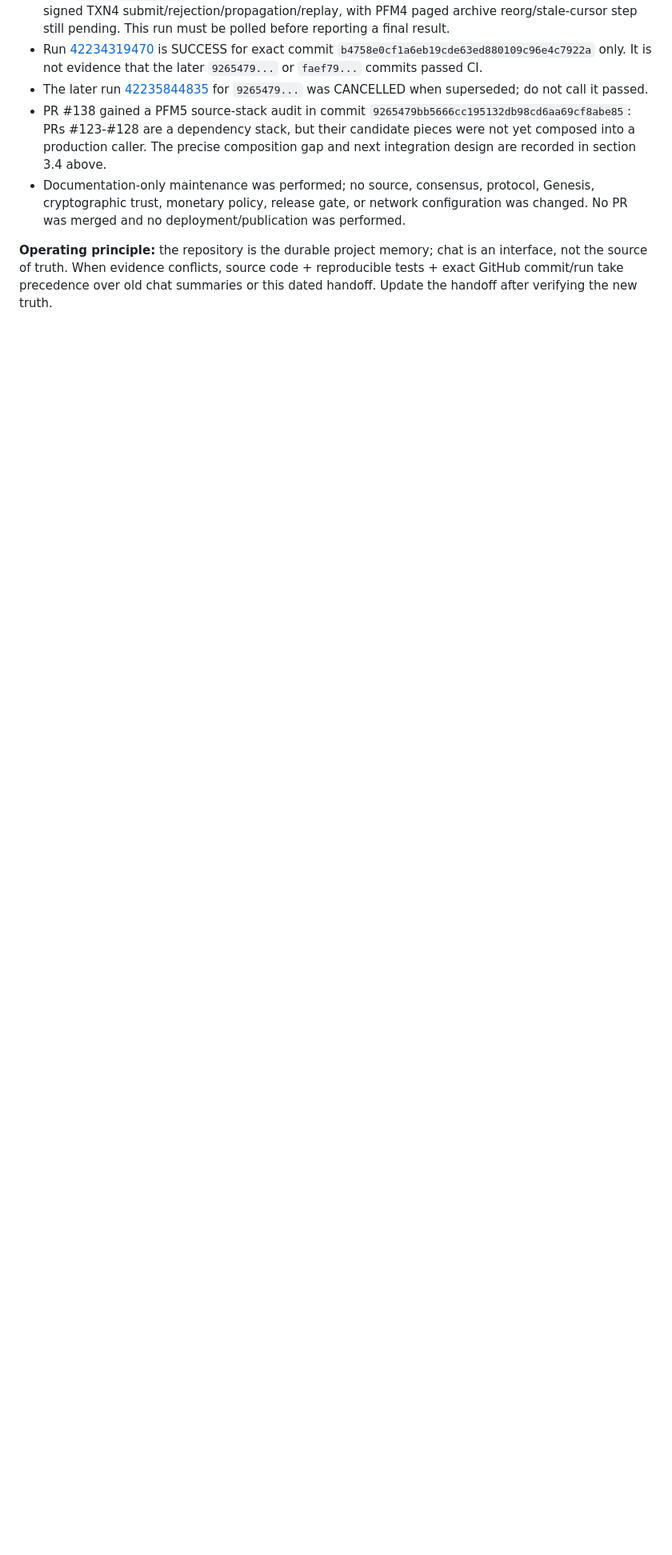
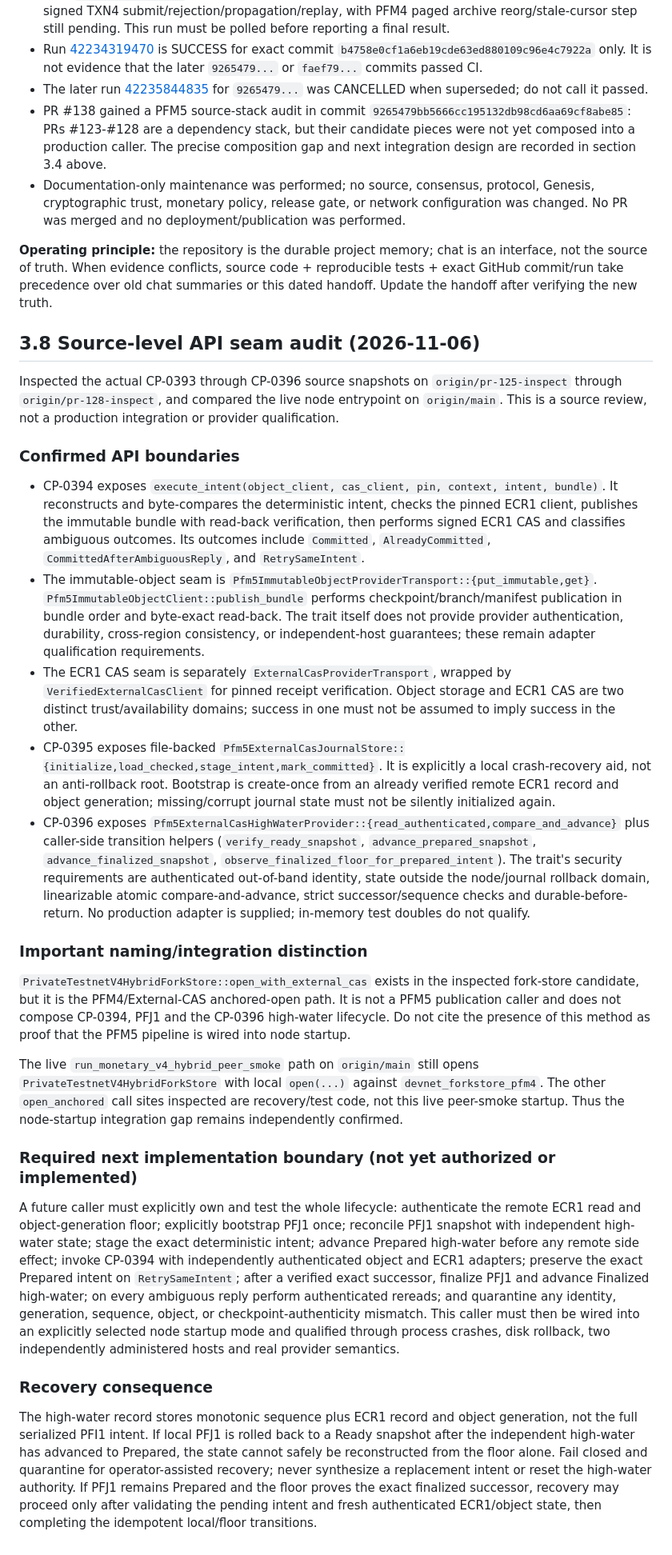
Before and after one commit to hamidnikkhah660-arch/ai-native-l1, a Markdown page: docs/QRUN_CONTINUATION_CONTROL_PLANE_2026-11-06.md, the part around the change. Shown at 80% size. Drawn GitHub-style; blank space fills up the shorter version.

Commit message:
docs(qrun): audit PFM5 integration API boundaries

```diff
--- a/docs/QRUN_CONTINUATION_CONTROL_PLANE_2026-11-06.md
+++ b/docs/QRUN_CONTINUATION_CONTROL_PLANE_2026-11-06.md
@@ -193,3 +193,29 @@ Commit `b4758e0cf1a6eb19cde63ed880109c96e4c7922a` on PR #138 completed GitHub Ac
 - Documentation-only maintenance was performed; no source, consensus, protocol, Genesis, cryptographic trust, monetary policy, release gate, or network configuration was changed. No PR was merged and no deployment/publication was performed.
 
 **Operating principle:** the repository is the durable project memory; chat is an interface, not the source of truth. When evidence conflicts, source code + reproducible tests + exact GitHub commit/run take precedence over old chat summaries or this dated handoff. Update the handoff after verifying the new truth.
+
+## 3.8 Source-level API seam audit (2026-11-06)
+
+Inspected the actual CP-0393 through CP-0396 source snapshots on `origin/pr-125-inspect` through `origin/pr-128-inspect`, and compared the live node entrypoint on `origin/main`. This is a source review, not a production integration or provider qualification.
+
+### Confirmed API boundaries
+
+- CP-0394 exposes `execute_intent(object_client, cas_client, pin, context, intent, bundle)`. It reconstructs and byte-compares the deterministic intent, checks the pinned ECR1 client, publishes the immutable bundle with read-back verification, then performs signed ECR1 CAS and classifies ambiguous outcomes. Its outcomes include `Committed`, `AlreadyCommitted`, `CommittedAfterAmbiguousReply`, and `RetrySameIntent`.
+- The immutable-object seam is `Pfm5ImmutableObjectProviderTransport::{put_immutable,get}`. `Pfm5ImmutableObjectClient::publish_bundle` performs checkpoint/branch/manifest publication in bundle order and byte-exact read-back. The trait itself does not provide provider authentication, durability, cross-region consistency, or independent-host guarantees; these remain adapter qualification requirements.
+- The ECR1 CAS seam is separately `ExternalCasProviderTransport`, wrapped by `VerifiedExternalCasClient` for pinned receipt verification. Object storage and ECR1 CAS are two distinct trust/availability domains; success in one must not be assumed to imply success in the other.
+- CP-0395 exposes file-backed `Pfm5ExternalCasJournalStore::{initialize,load_checked,stage_intent,mark_committed}`. It is explicitly a local crash-recovery aid, not an anti-rollback root. Bootstrap is create-once from an already verified remote ECR1 record and object generation; missing/corrupt journal state must not be silently initialized again.
+- CP-0396 exposes `Pfm5ExternalCasHighWaterProvider::{read_authenticated,compare_and_advance}` plus caller-side transition helpers (`verify_ready_snapshot`, `advance_prepared_snapshot`, `advance_finalized_snapshot`, `observe_finalized_floor_for_prepared_intent`). The trait's security requirements are authenticated out-of-band identity, state outside the node/journal rollback domain, linearizable atomic compare-and-advance, strict successor/sequence checks and durable-before-return. No production adapter is supplied; in-memory test doubles do not qualify.
+
+### Important naming/integration distinction
+
+`PrivateTestnetV4HybridForkStore::open_with_external_cas` exists in the inspected fork-store candidate, but it is the PFM4/External-CAS anchored-open path. It is not a PFM5 publication caller and does not compose CP-0394, PFJ1 and the CP-0396 high-water lifecycle. Do not cite the presence of this method as proof that the PFM5 pipeline is wired into node startup.
+
+The live `run_monetary_v4_hybrid_peer_smoke` path on `origin/main` still opens `PrivateTestnetV4HybridForkStore` with local `open(...)` against `devnet_forkstore_pfm4`. The other `open_anchored` call sites inspected are recovery/test code, not this live peer-smoke startup. Thus the node-startup integration gap remains independently confirmed.
+
+### Required next implementation boundary (not yet authorized or implemented)
+
+A future caller must explicitly own and test the whole lifecycle: authenticate the remote ECR1 read and object-generation floor; explicitly bootstrap PFJ1 once; reconcile PFJ1 snapshot with independent high-water state; stage the exact deterministic intent; advance Prepared high-water before any remote side effect; invoke CP-0394 with independently authenticated object and ECR1 adapters; preserve the exact Prepared intent on `RetrySameIntent`; after a verified exact successor, finalize PFJ1 and advance Finalized high-water; on every ambiguous reply perform authenticated rereads; and quarantine any identity, generation, sequence, object, or checkpoint-authenticity mismatch. This caller must then be wired into an explicitly selected node startup mode and qualified through process crashes, disk rollback, two independently administered hosts and real provider semantics.
+
+### Recovery consequence
+
+The high-water record stores monotonic sequence plus ECR1 record and object generation, not the full serialized PFI1 intent. If local PFJ1 is rolled back to a Ready snapshot after the independent high-water has advanced to Prepared, the state cannot safely be reconstructed from the floor alone. Fail closed and quarantine for operator-assisted recovery; never synthesize a replacement intent or reset the high-water authority. If PFJ1 remains Prepared and the floor proves the exact finalized successor, recovery may proceed only after validating the pending intent and fresh authenticated ECR1/object state, then completing the idempotent local/floor transitions.
```
